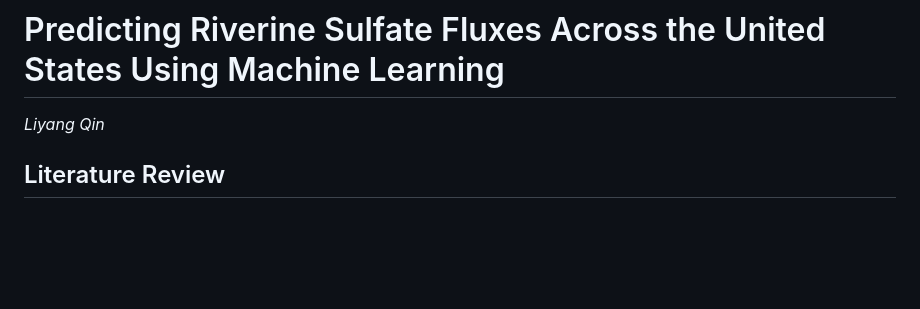
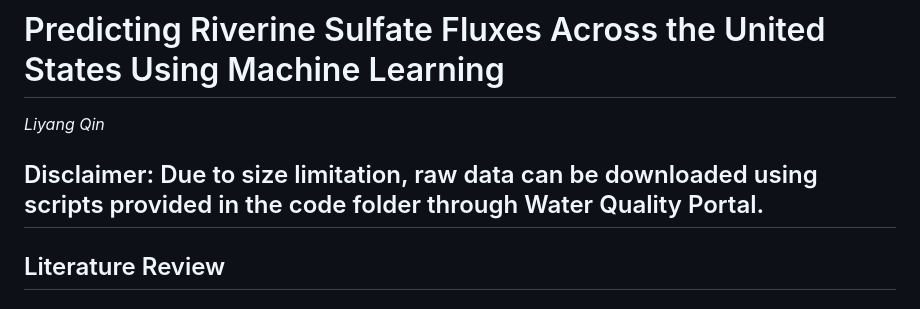
Before and after one commit to FranklynQin/River_SO4_Prediction, a Markdown page: README.md, the part around the change. GitHub-like rendering; blank space fills up the shorter version.

```diff
--- a/README.md
+++ b/README.md
@@ -2,6 +2,9 @@
 # Predicting Riverine Sulfate Fluxes Across the United States Using Machine Learning
 
 *Liyang Qin*
+
+## Disclaimer: Due to size limitation, raw data can be downloaded using scripts provided in the code folder through Water Quality Portal.
+
 ## Literature Review
   ### Sulfate in the Environment
 Fresh water is a fundamental resource for human civilization, yet accessible fresh water only accounts for approximately one percent of the Earth's total freshwater supply (e.g., Shiklomanov, 1993; Schlesinger & Bernhardt, 2020). As an oxidized form of sulfur (S), sulfate is ubiquitous in the environment and is regarded as a key component in the global sulfur cycle (Zak et al., 2021). In most natural waters, sulfate (SO42-) plays a crucial role: it serves as a common soluble anion and constitutes a significant portion of the ionic charge (e.g., Miao et al., 2012; Wang & Zhang, 2019; Torres-Mart'nez et al., 2020; Zak et al., 2021). However, concentrations of SO42- in natural aquatic systems vary largely and are influenced mostly by the predominant catchment geology and hydrology (Kleeberg, 2014; Zak et al., 2021).
```
